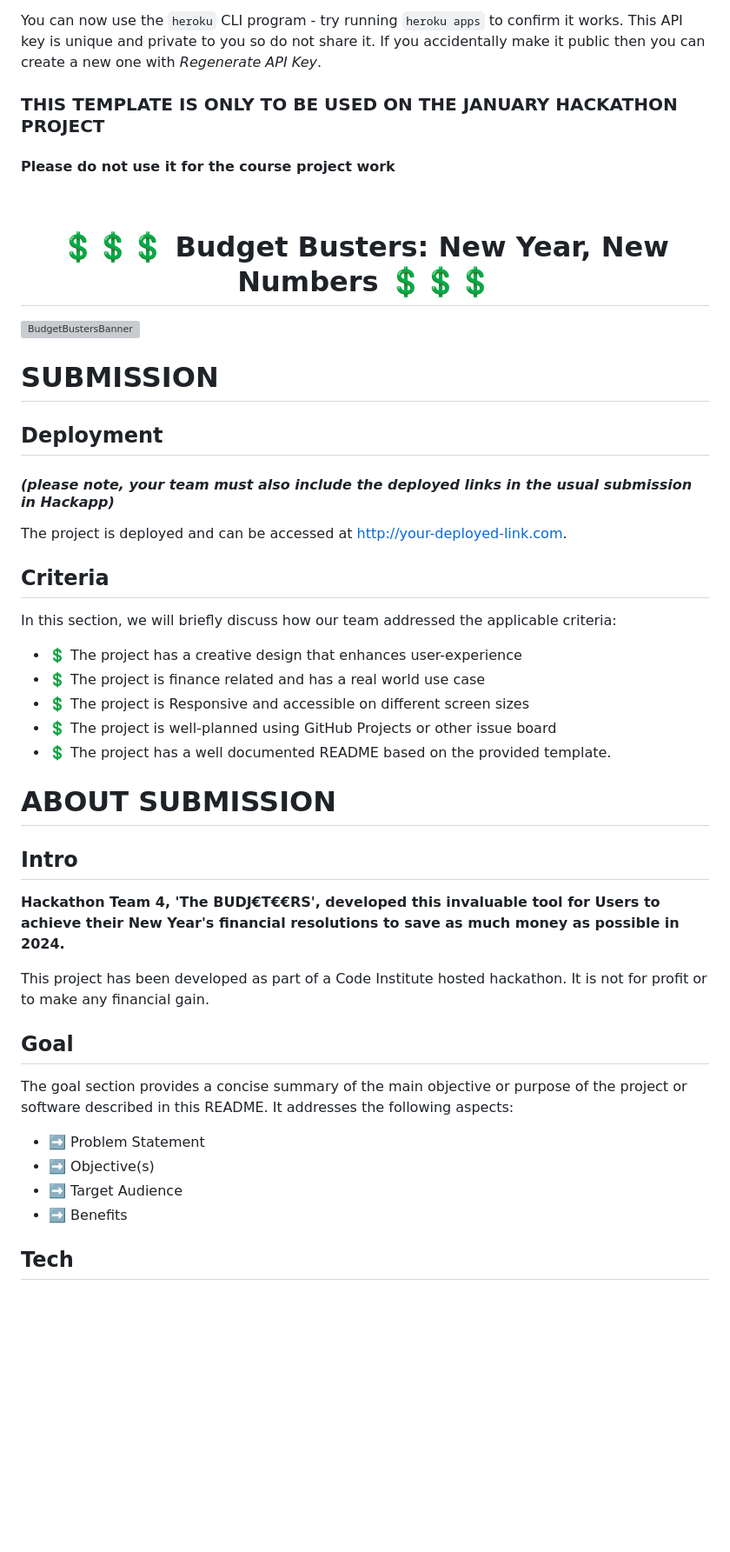
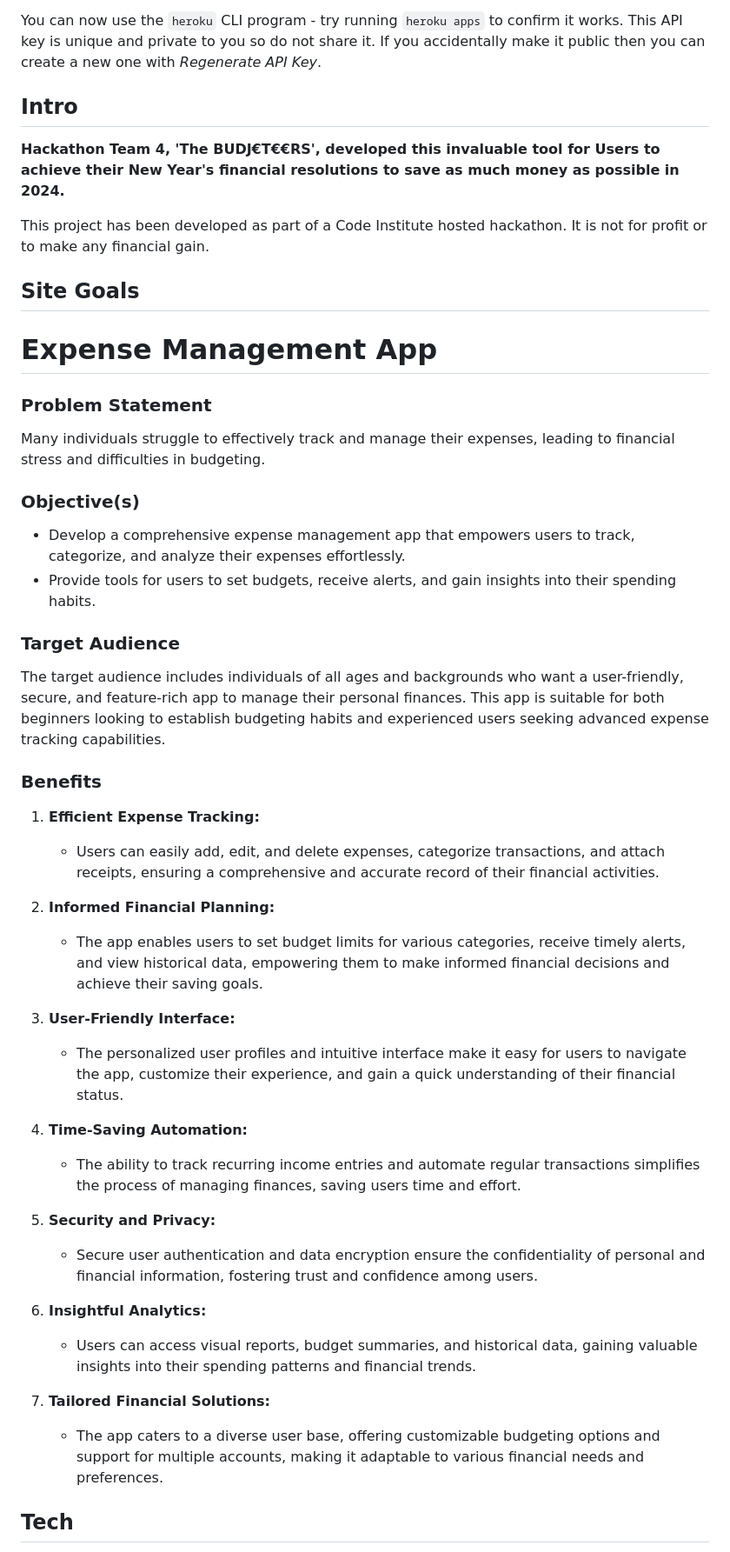
Before and after one commit to rstan-dev/jan24-hackathon, a Markdown page: README.md, the part around the change. Shown at 87% size. Rendered like a GitHub page; blank space fills up the shorter version; grey boxes are pictures that could not be loaded.

Commit message:
Update README.md with site goals

```diff
--- a/README.md
+++ b/README.md
@@ -24,44 +24,48 @@ To log into the Heroku toolbelt CLI:
 5. Paste in your API key when asked
 
 You can now use the `heroku` CLI program - try running `heroku apps` to confirm it works. This API key is unique and private to you so do not share it. If you accidentally make it public then you can create a new one with _Regenerate API Key_.
-
-<h3>THIS TEMPLATE IS ONLY TO BE USED ON THE JANUARY HACKATHON PROJECT</h3>
-<h4>Please do not use it for the course project work</h4>
-<br>
-<h1 align="center"><strong>💲💲💲 Budget Busters: New Year, New Numbers 💲💲💲</strong>
-
 </h1>
 
-<img src="https://res.cloudinary.com/djdefbnij/image/upload/v1705314715/Hackathons/Screenshot_2024-01-15_at_10.27.38_rc7lor.png" alt="BudgetBustersBanner" width="1200"/>
-
-
-# SUBMISSION
-## Deployment
-#### _(please note, your team must also include the deployed links in the usual submission in Hackapp)_
-The project is deployed and can be accessed at [http://your-deployed-link.com](http://your-deployed-link.com).
-
-## Criteria
-In this section, we will briefly discuss how our team addressed the applicable criteria:
-
-- 💲 The project has a creative design that enhances user-experience
-- 💲 The project is finance related and has a real world use case
-- 💲 The project is Responsive and accessible on different screen sizes
-- 💲 The project is well-planned using GitHub Projects or other issue board
-- 💲 The project has a well documented README based on the provided template.
-
-# ABOUT SUBMISSION
 ## Intro
 **Hackathon Team 4, 'The BUDJ€T€€RS', developed this invaluable tool for Users to achieve their New Year's financial resolutions to save as much money as possible in 2024.**
 
 This project has been developed as part of a Code Institute hosted hackathon. It is not for profit or to make any financial gain.
 
-## Goal
-The goal section provides a concise summary of the main objective or purpose of the project or software described in this README. It addresses the following aspects:
+## Site Goals
+# Expense Management App
 
-- ➡️ Problem Statement
-- ➡️ Objective(s)
-- ➡️ Target Audience
-- ➡️ Benefits
+### Problem Statement
+Many individuals struggle to effectively track and manage their expenses, leading to financial stress and difficulties in budgeting.
+
+### Objective(s)
+- Develop a comprehensive expense management app that empowers users to track, categorize, and analyze their expenses effortlessly.
+- Provide tools for users to set budgets, receive alerts, and gain insights into their spending habits.
+
+### Target Audience
+The target audience includes individuals of all ages and backgrounds who want a user-friendly, secure, and feature-rich app to manage their personal finances. This app is suitable for both beginners looking to establish budgeting habits and experienced users seeking advanced expense tracking capabilities.
+
+### Benefits
+1. **Efficient Expense Tracking:**
+   - Users can easily add, edit, and delete expenses, categorize transactions, and attach receipts, ensuring a comprehensive and accurate record of their financial activities.
+
+2. **Informed Financial Planning:**
+   - The app enables users to set budget limits for various categories, receive timely alerts, and view historical data, empowering them to make informed financial decisions and achieve their saving goals.
+
+3. **User-Friendly Interface:**
+   - The personalized user profiles and intuitive interface make it easy for users to navigate the app, customize their experience, and gain a quick understanding of their financial status.
+
+4. **Time-Saving Automation:**
+   - The ability to track recurring income entries and automate regular transactions simplifies the process of managing finances, saving users time and effort.
+
+5. **Security and Privacy:**
+   - Secure user authentication and data encryption ensure the confidentiality of personal and financial information, fostering trust and confidence among users.
+
+6. **Insightful Analytics:**
+   - Users can access visual reports, budget summaries, and historical data, gaining valuable insights into their spending patterns and financial trends.
+
+7. **Tailored Financial Solutions:**
+   - The app caters to a diverse user base, offering customizable budgeting options and support for multiple accounts, making it adaptable to various financial needs and preferences.
+
 
 ## Tech
 In the tech section, we provide information about the technology stack, dependencies, and any technical details related to the project.
```
